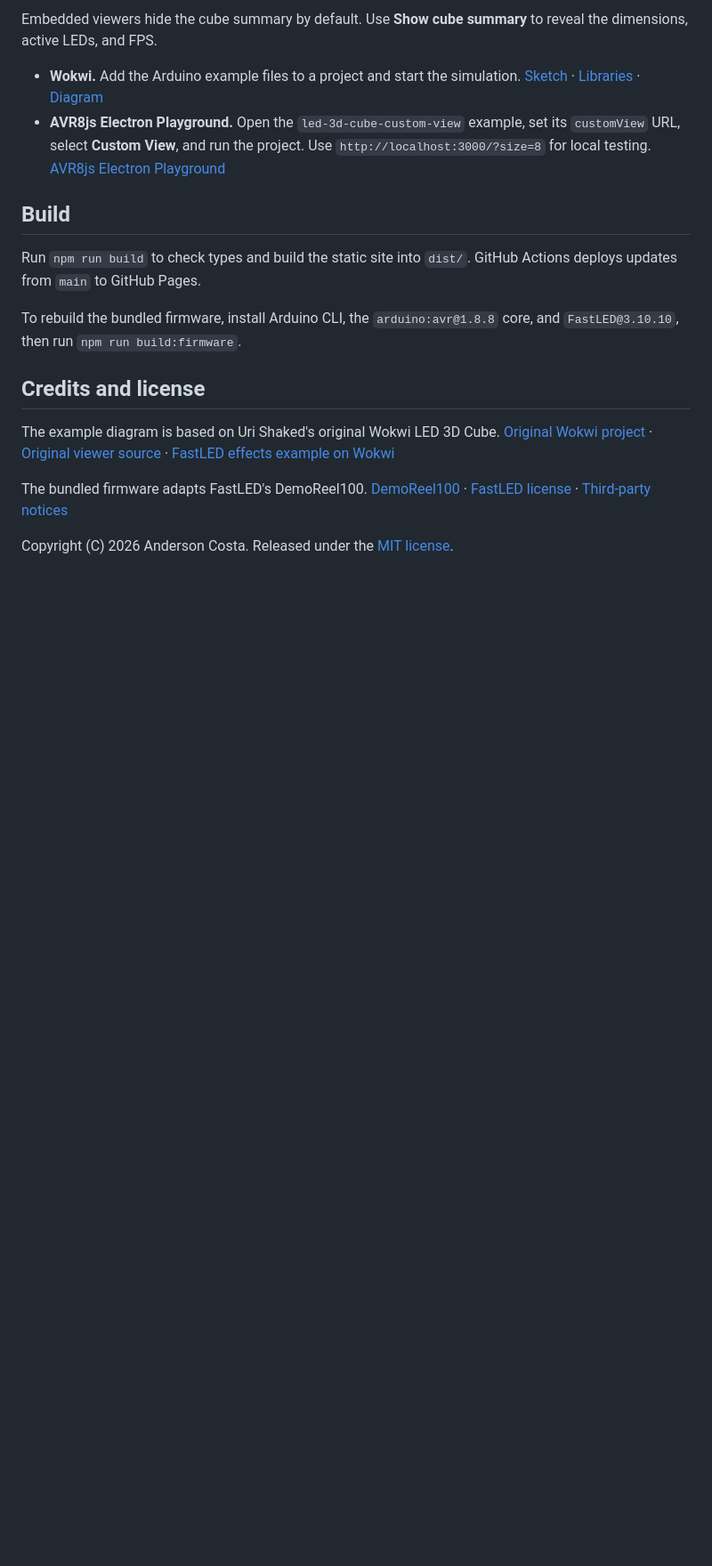
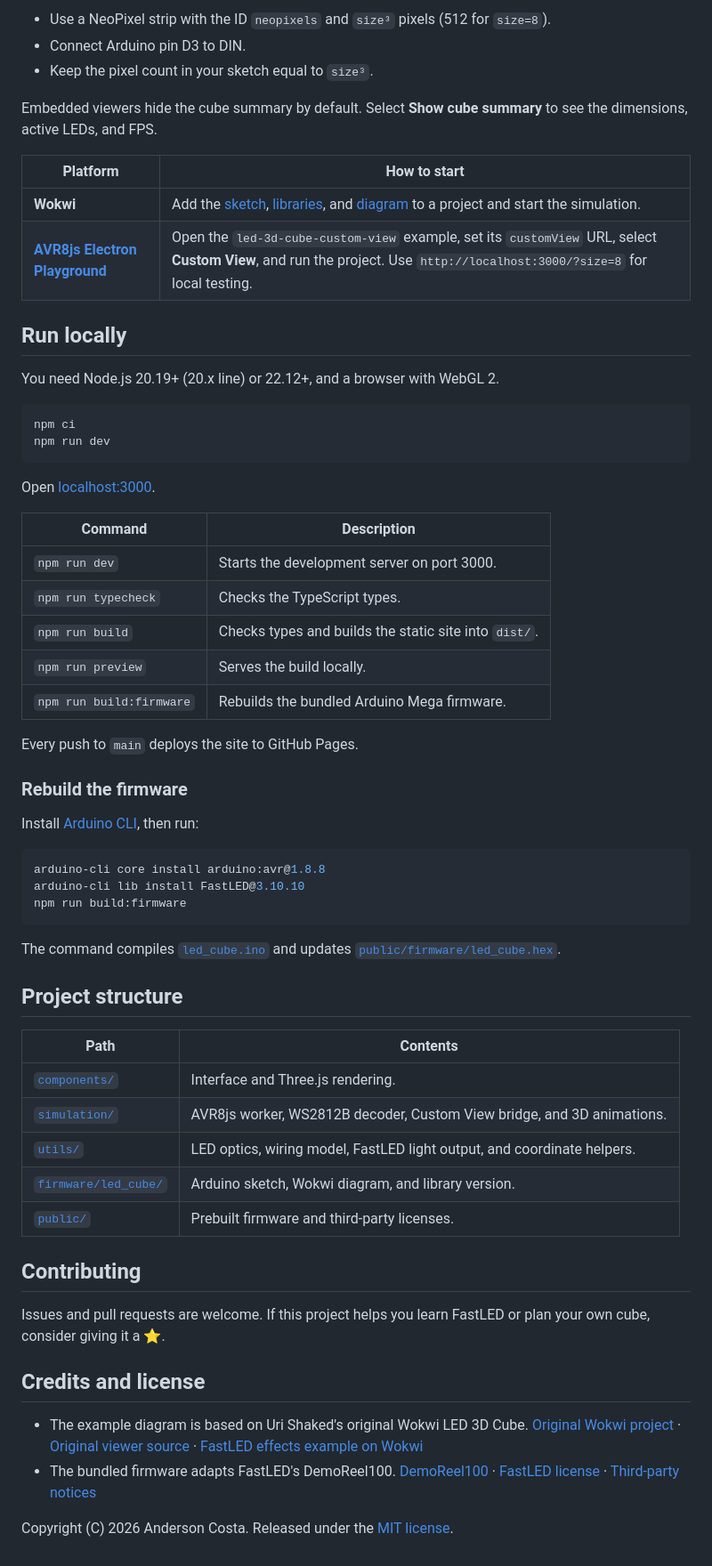
Before and after one commit to arcostasi/led-3d-cube, a Markdown page: README.md, the part around one of its changes. Shown at 89% size. Drawn GitHub-style; blank space fills up the shorter version.

````diff
--- a/README.md
+++ b/README.md
@@ -33,19 +57,65 @@ For this example, use a 512-pixel strip with the ID `neopixels` and connect Ardu
 
-Embedded viewers hide the cube summary by default. Use **Show cube summary** to reveal the dimensions, active LEDs, and FPS.
+- Use a NeoPixel strip with the ID `neopixels` and `size³` pixels (512 for `size=8`).
+- Connect Arduino pin D3 to DIN.
+- Keep the pixel count in your sketch equal to `size³`.
 
-- **Wokwi.** Add the Arduino example files to a project and start the simulation. [Sketch](firmware/led_cube/led_cube.ino) · [Libraries](firmware/led_cube/libraries.txt) · [Diagram](firmware/led_cube/diagram.json)
-- **AVR8js Electron Playground.** Open the `led-3d-cube-custom-view` example, set its `customView` URL, select **Custom View**, and run the project. Use `http://localhost:3000/?size=8` for local testing. [AVR8js Electron Playground](https://github.com/arcostasi/avr8js-electron-playground)
+Embedded viewers hide the cube summary by default. Select **Show cube summary** to see the dimensions, active LEDs, and FPS.
 
-## Build
+| Platform | How to start |
+|----------|--------------|
+| **Wokwi** | Add the [sketch](firmware/led_cube/led_cube.ino), [libraries](firmware/led_cube/libraries.txt), and [diagram](firmware/led_cube/diagram.json) to a project and start the simulation. |
+| **[AVR8js Electron Playground](https://github.com/arcostasi/avr8js-electron-playground)** | Open the `led-3d-cube-custom-view` example, set its `customView` URL, select **Custom View**, and run the project. Use `http://localhost:3000/?size=8` for local testing. |
 
-Run `npm run build` to check types and build the static site into `dist/`. GitHub Actions deploys updates from `main` to GitHub Pages.
+## Run locally
 
-To rebuild the bundled firmware, install Arduino CLI, the `arduino:avr@1.8.8` core, and `FastLED@3.10.10`, then run `npm run build:firmware`.
+You need Node.js 20.19+ (20.x line) or 22.12+, and a browser with WebGL 2.
+
+```sh
+npm ci
+npm run dev
+```
+
+Open [localhost:3000](http://localhost:3000/).
+
+| Command | Description |
+|---------|-------------|
+| `npm run dev` | Starts the development server on port 3000. |
+| `npm run typecheck` | Checks the TypeScript types. |
+| `npm run build` | Checks types and builds the static site into `dist/`. |
+| `npm run preview` | Serves the build locally. |
+| `npm run build:firmware` | Rebuilds the bundled Arduino Mega firmware. |
+
+Every push to `main` deploys the site to GitHub Pages.
+
+### Rebuild the firmware
+
+Install [Arduino CLI](https://arduino.github.io/arduino-cli/), then run:
+
+```sh
+arduino-cli core install arduino:avr@1.8.8
+arduino-cli lib install FastLED@3.10.10
+npm run build:firmware
+```
+
+The command compiles [`led_cube.ino`](firmware/led_cube/led_cube.ino) and updates [`public/firmware/led_cube.hex`](public/firmware/led_cube.hex).
+
+## Project structure
+
+| Path | Contents |
+|------|----------|
+| [`components/`](components/) | Interface and Three.js rendering. |
+| [`simulation/`](simulation/) | AVR8js worker, WS2812B decoder, Custom View bridge, and 3D animations. |
+| [`utils/`](utils/) | LED optics, wiring model, FastLED light output, and coordinate helpers. |
+| [`firmware/led_cube/`](firmware/led_cube/) | Arduino sketch, Wokwi diagram, and library version. |
+| [`public/`](public/) | Prebuilt firmware and third-party licenses. |
+
+## Contributing
+
+Issues and pull requests are welcome. If this project helps you learn FastLED or plan your own cube, consider giving it a ⭐.
 
 ## Credits and license
 
-The example diagram is based on Uri Shaked's original Wokwi LED 3D Cube. [Original Wokwi project](https://wokwi.com/projects/278306947843752461) · [Original viewer source](https://github.com/wokwi/led-3d-cube) · [FastLED effects example on Wokwi](https://wokwi.com/projects/288247972165059084)
-
-The bundled firmware adapts FastLED's DemoReel100. [DemoReel100](https://github.com/FastLED/FastLED/blob/3.10.10/examples/DemoReel100/DemoReel100.ino) · [FastLED license](public/firmware/FASTLED-LICENSE.txt) · [Third-party notices](public/licenses/)
+- The example diagram is based on Uri Shaked's original Wokwi LED 3D Cube. [Original Wokwi project](https://wokwi.com/projects/278306947843752461) · [Original viewer source](https://github.com/wokwi/led-3d-cube) · [FastLED effects example on Wokwi](https://wokwi.com/projects/288247972165059084)
+- The bundled firmware adapts FastLED's DemoReel100. [DemoReel100](https://github.com/FastLED/FastLED/blob/3.10.10/examples/DemoReel100/DemoReel100.ino) · [FastLED license](public/firmware/FASTLED-LICENSE.txt) · [Third-party notices](public/licenses/)
 
 Copyright (C) 2026 Anderson Costa. Released under the [MIT license](LICENSE).
````
Also changed, not shown: other parts of README.md (+37 -13 lines), docs/preview.jpg (added).
